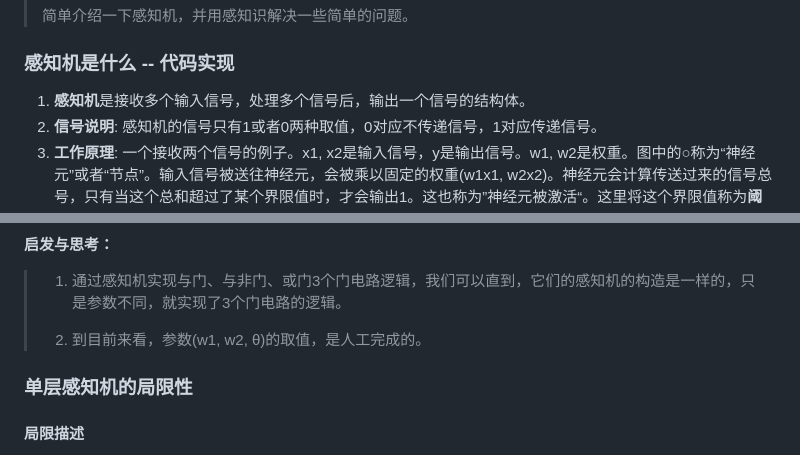
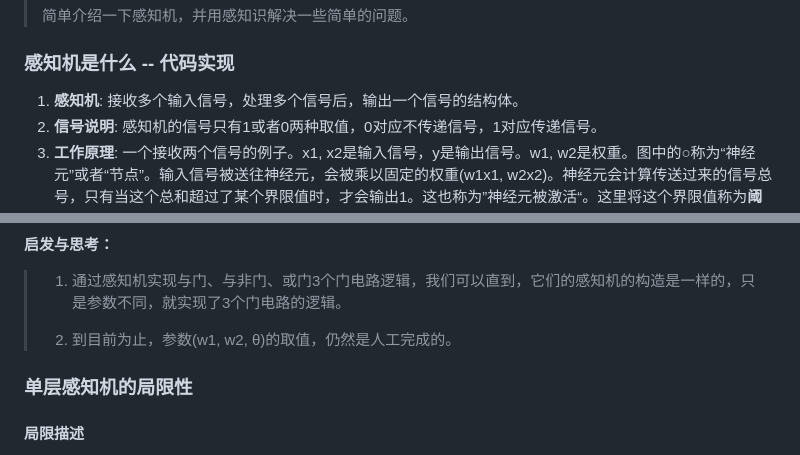
Before and after one commit to LouisU/knowledge-base, a Markdown page: AI/deeplearning.md, 2 parts joined by grey strips. Rendered like a GitHub page.

```diff
--- a/AI/deeplearning.md
+++ b/AI/deeplearning.md
@@ -14,7 +14,7 @@
 >
 > 简单介绍一下感知机，并用感知识解决一些简单的问题。
 ### 感知机是什么 -- 代码实现
-1. **感知机**是接收多个输入信号，处理多个信号后，输出一个信号的结构体。
+1. **感知机**: 接收多个输入信号，处理多个信号后，输出一个信号的结构体。
 2. **信号说明**: 感知机的信号只有1或者0两种取值，0对应不传递信号，1对应传递信号。
 3. **工作原理**: 一个接收两个信号的例子。x1, x2是输入信号，y是输出信号。w1, w2是权重。图中的○称为“神经元”或者“节点”。输入信号被送往神经元，会被乘以固定的权重(w1x1, w2x2)。神经元会计算传送过来的信号总号，只有当这个总和超过了某个界限值时，才会输出1。这也称为”神经元被激活“。这里将这个界限值称为**阈值**θ。
 
@@ -72,7 +72,7 @@
 #### **启发与思考**：
 > 1. 通过感知机实现与门、与非门、或门3个门电路逻辑，我们可以直到，它们的感知机的构造是一样的，只是参数不同，就实现了3个门电路的逻辑。
 >
-> 2. 到目前来看，参数(w1, w2, θ)的取值，是人工完成的。
+> 2. 到目前为止，参数(w1, w2, θ)的取值，仍然是人工完成的。
 
 ### 单层感知机的局限性
 #### 局限描述
```
Also changed, not shown: other parts of AI/deeplearning.md (+31 -6 lines), diary/diary.md (+1 -1 lines), images/AI/ganzhiji.png (added), images/AI/jihuohanshu.png (added), images/AI/neural_network.png (added), 1 other file.
